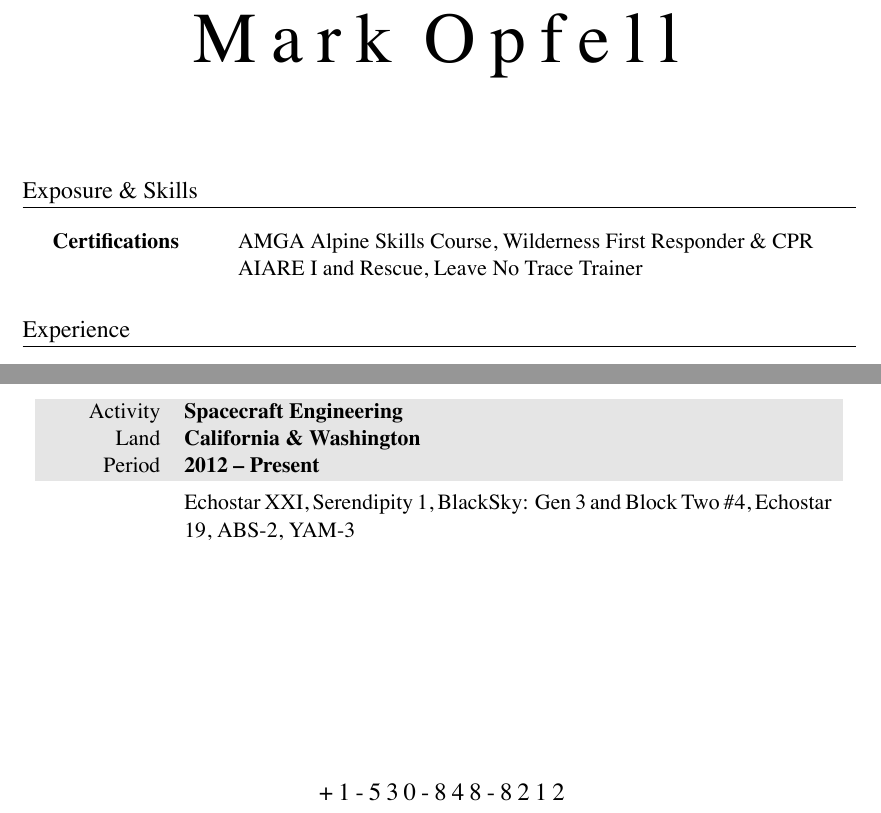
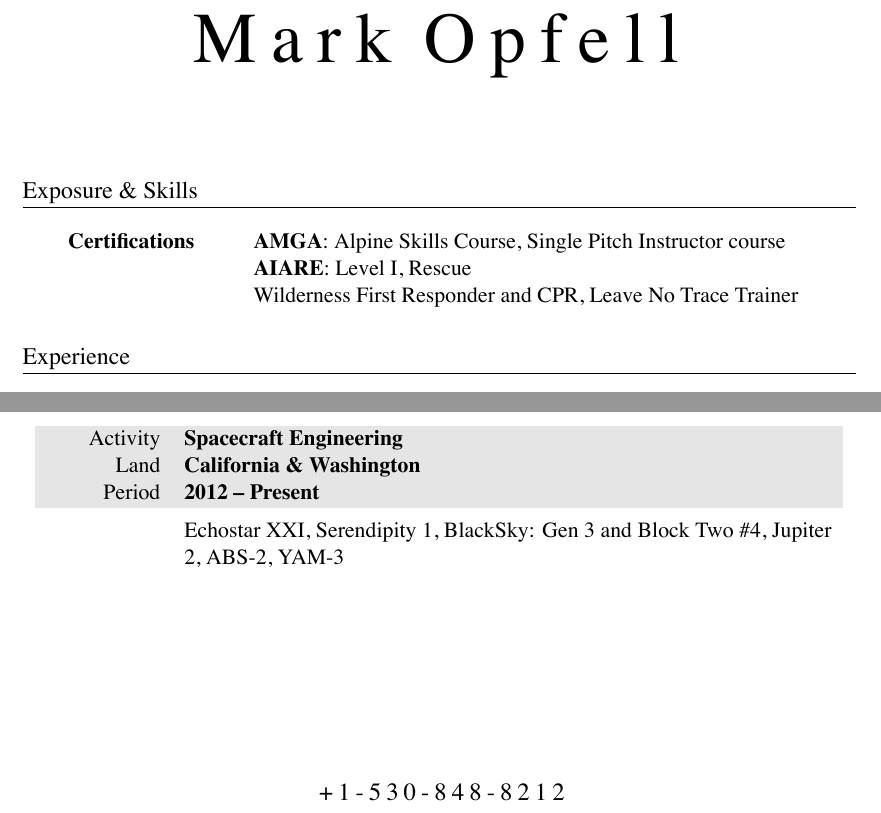
Before and after one commit to markopfell/life, a LaTeX CV (work/mountain_guiding/mark_opfell,climbing_resume.tex): two parts of the page, joined at a grey line, cut so that both start at the same text. The pictures show the PDF file work/mountain_guiding/mark_opfell,climbing_resume.pdf that the author committed with the source.

Commit message:
Added SPI course and cleaned up certifications and standards

```diff
--- a/work/mountain_guiding/mark_opfell,climbing_resume.tex
+++ b/work/mountain_guiding/mark_opfell,climbing_resume.tex
@@ -54,8 +54,9 @@
 \section{Exposure \& Skills}
 \begin{tabular}{ @{} >{\bfseries}l @{\hspace{6ex}} l }
 % See certification pdfs:  https://drive.google.com/drive/folders/1YyltAQ16Xmai7vmHFDDGyw-Sw_bqBoks?usp=sharing
-Certifications & AMGA Alpine Skills Course, Wilderness First Responder \& CPR \\
-& AIARE I and Rescue, Leave No Trace Trainer\\
+Certifications & \textbf{AMGA}: Alpine Skills Course, Single Pitch Instructor course \\
+& \textbf{AIARE}:  Level I, Rescue \\
+& Wilderness First Responder and CPR, Leave No Trace Trainer \\
 \end{tabular}
 
 %EXPERIENCE
@@ -122,7 +123,7 @@ Mount Rainier (guided by Alpine Ascents), Mount Adams (solo), Mount Baker (guide
 &
 \vspace{-0.15 cm}
 %No need to make this fancy it's already a heavy hitter
-Echostar XXI, Serendipity 1, BlackSky: Gen 3 and Block Two \#4, Echostar 19, ABS-2, YAM-3
+Echostar XXI, Serendipity 1, BlackSky: Gen 3 and Block Two \#4, Jupiter 2, ABS-2, YAM-3
 \\
 \end{tabularx}
 
```
Also changed, not shown: work/mountain_guiding/mark_opfell,climbing_resume.pdf.
